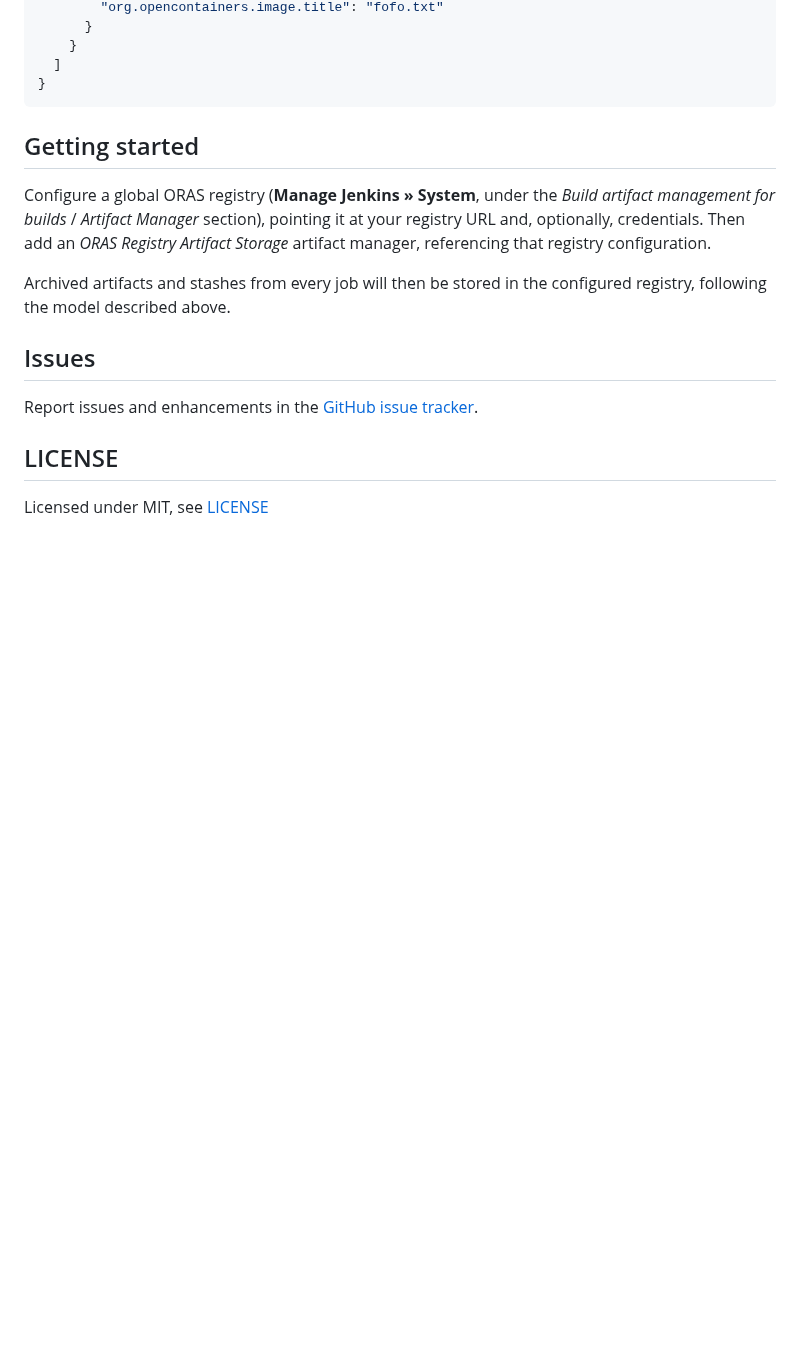
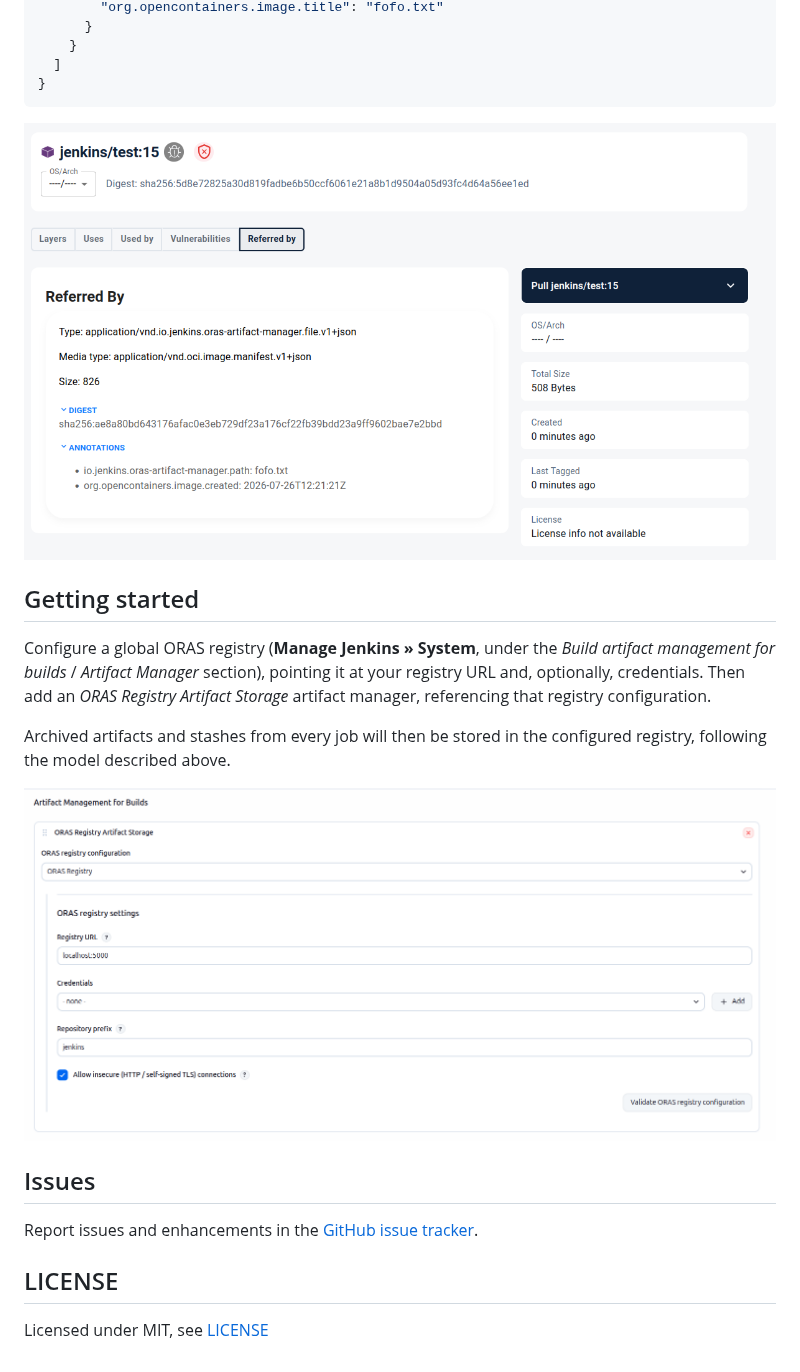
Before and after one commit to jenkinsci/oras-artifact-manager-plugin, a Markdown page: README.md, the part around the change. Drawn GitHub-style; pictures changed too: docs/config.png (added), docs/zot.png (added); blank space fills up the shorter version.

Commit message:
Add screenshots

````diff
--- a/README.md
+++ b/README.md
@@ -110,6 +110,7 @@ oras manifest fetch localhost:5000/test@sha256:4ab3a792e7052bb85cd2d75c8a5ae4910
   ]
 }
 ```
+![zot.png](docs/zot.png)
 
 ## Getting started
 
@@ -121,6 +122,8 @@ registry configuration.
 Archived artifacts and stashes from every job will then be stored in the configured registry,
 following the model described above.
 
+![config.png](docs/config.png)
+
 ## Issues
 
 Report issues and enhancements in the [GitHub issue tracker](https://github.com/jenkinsci/oras-artifact-manager-plugin/issues).
````
